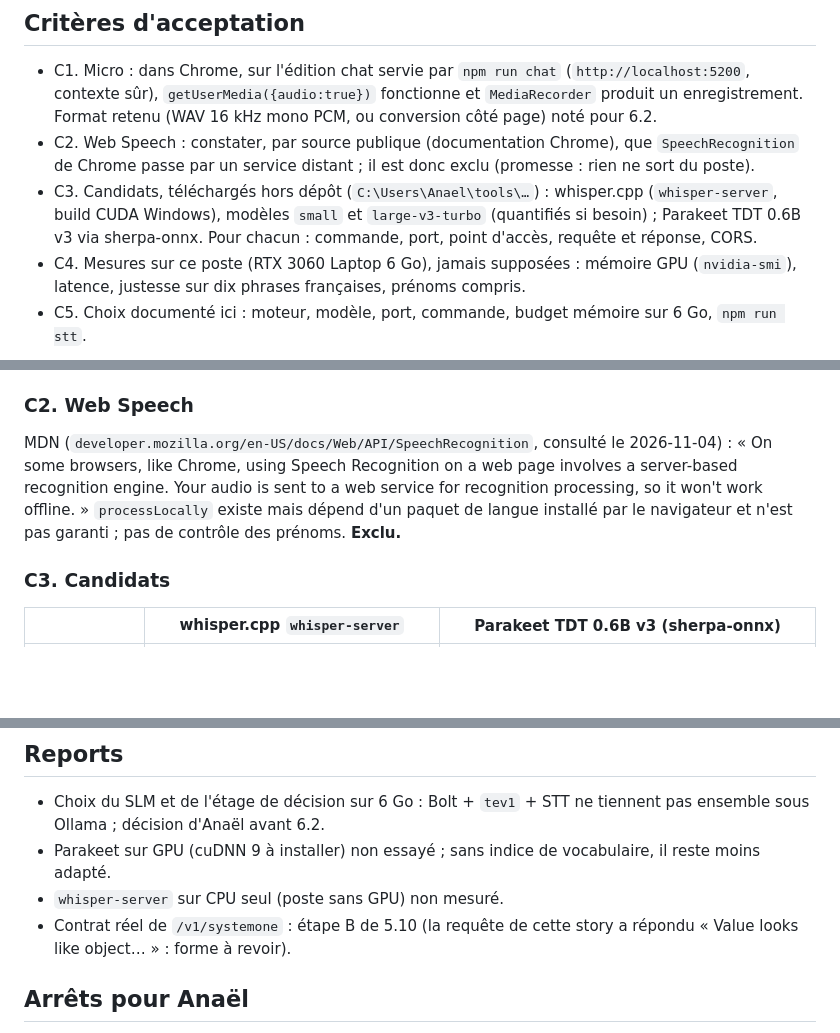
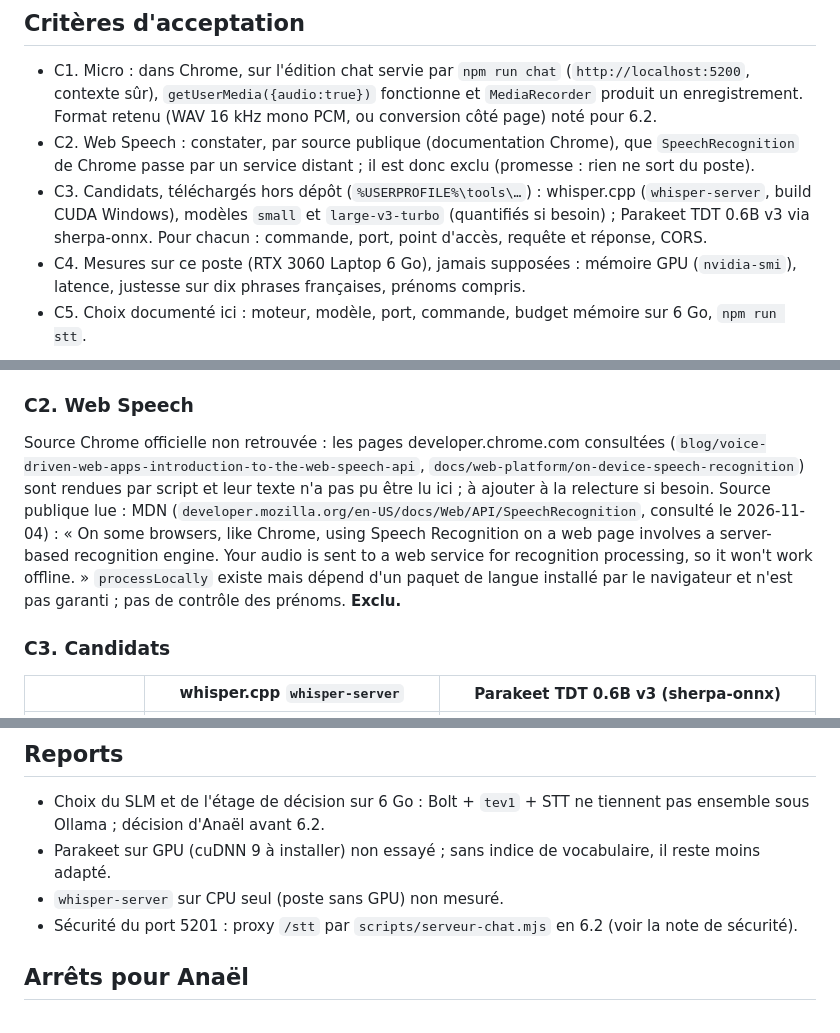
Before and after one commit to Aliquanto3/roue-du-hasard, a Markdown page: docs/specs/6.1-essai-stt.md, 3 parts joined by grey strips. GitHub-like rendering; blank space fills up the shorter version.

```diff
--- a/docs/specs/6.1-essai-stt.md
+++ b/docs/specs/6.1-essai-stt.md
@@ -11,7 +11,7 @@ Cadrage : `docs/v1.1-chat-slm.md` (section voix). Story de mesure : elle choisit
 ## Critères d'acceptation
 - C1. Micro : dans Chrome, sur l'édition chat servie par `npm run chat` (`http://localhost:5200`, contexte sûr), `getUserMedia({audio:true})` fonctionne et `MediaRecorder` produit un enregistrement. Format retenu (WAV 16 kHz mono PCM, ou conversion côté page) noté pour 6.2.
 - C2. Web Speech : constater, par source publique (documentation Chrome), que `SpeechRecognition` de Chrome passe par un service distant ; il est donc exclu (promesse : rien ne sort du poste).
-- C3. Candidats, téléchargés hors dépôt (`C:\Users\Anael\tools\…`) : whisper.cpp (`whisper-server`, build CUDA Windows), modèles `small` et `large-v3-turbo` (quantifiés si besoin) ; Parakeet TDT 0.6B v3 via sherpa-onnx. Pour chacun : commande, port, point d'accès, requête et réponse, CORS.
+- C3. Candidats, téléchargés hors dépôt (`%USERPROFILE%\tools\…`) : whisper.cpp (`whisper-server`, build CUDA Windows), modèles `small` et `large-v3-turbo` (quantifiés si besoin) ; Parakeet TDT 0.6B v3 via sherpa-onnx. Pour chacun : commande, port, point d'accès, requête et réponse, CORS.
 - C4. Mesures sur ce poste (RTX 3060 Laptop 6 Go), jamais supposées : mémoire GPU (`nvidia-smi`), latence, justesse sur dix phrases françaises, prénoms compris.
 - C5. Choix documenté ici : moteur, modèle, port, commande, budget mémoire sur 6 Go, `npm run stt`.
 
@@ -26,7 +26,7 @@ Script jetable `.banc/essai-micro.mjs` (non commité), Chromium lancé avec `--u
 - **Reste pour la recette d'Anaël (6.4)** : micro réel (autorisation de la fenêtre Chrome, bon périphérique, niveau sonore) ; le faux périphérique émet un bip, pas de parole. Les permissions du profil Chrome d'Anaël pour `http://localhost:5200` ne sont pas vérifiables sans lui.
 
 ### C2. Web Speech
-MDN (`developer.mozilla.org/en-US/docs/Web/API/SpeechRecognition`, consulté le 2026-11-04) : « On some browsers, like Chrome, using Speech Recognition on a web page involves a server-based recognition engine. Your audio is sent to a web service for recognition processing, so it won't work offline. » `processLocally` existe mais dépend d'un paquet de langue installé par le navigateur et n'est pas garanti ; pas de contrôle des prénoms. **Exclu.**
+Source Chrome officielle non retrouvée : les pages developer.chrome.com consultées (`blog/voice-driven-web-apps-introduction-to-the-web-speech-api`, `docs/web-platform/on-device-speech-recognition`) sont rendues par script et leur texte n'a pas pu être lu ici ; à ajouter à la relecture si besoin. Source publique lue : MDN (`developer.mozilla.org/en-US/docs/Web/API/SpeechRecognition`, consulté le 2026-11-04) : « On some browsers, like Chrome, using Speech Recognition on a web page involves a server-based recognition engine. Your audio is sent to a web service for recognition processing, so it won't work offline. » `processLocally` existe mais dépend d'un paquet de langue installé par le navigateur et n'est pas garanti ; pas de contrôle des prénoms. **Exclu.**
 
 ### C3. Candidats
 | | whisper.cpp `whisper-server` | Parakeet TDT 0.6B v3 (sherpa-onnx) |
@@ -96,7 +102,7 @@ Pilote NVIDIA compatible CUDA 12 (ici 617.42, CUDA 13.4 : accepté).
 - Choix du SLM et de l'étage de décision sur 6 Go : Bolt + `tev1` + STT ne tiennent pas ensemble sous Ollama ; décision d'Anaël avant 6.2.
 - Parakeet sur GPU (cuDNN 9 à installer) non essayé ; sans indice de vocabulaire, il reste moins adapté.
 - `whisper-server` sur CPU seul (poste sans GPU) non mesuré.
-- Contrat réel de `/v1/systemone` : étape B de 5.10 (la requête de cette story a répondu « Value looks like object… » : forme à revoir).
+- Sécurité du port 5201 : proxy `/stt` par `scripts/serveur-chat.mjs` en 6.2 (voir la note de sécurité).
 
 ## Arrêts pour Anaël
 - Aucun : téléchargements de modèles de voix autorisés (2026-11-04). Les enregistrements en salle (micro réel, bruit de fête) sont la 6.4.
```
Also changed, not shown: other parts of docs/specs/6.1-essai-stt.md (+14 -8 lines).
